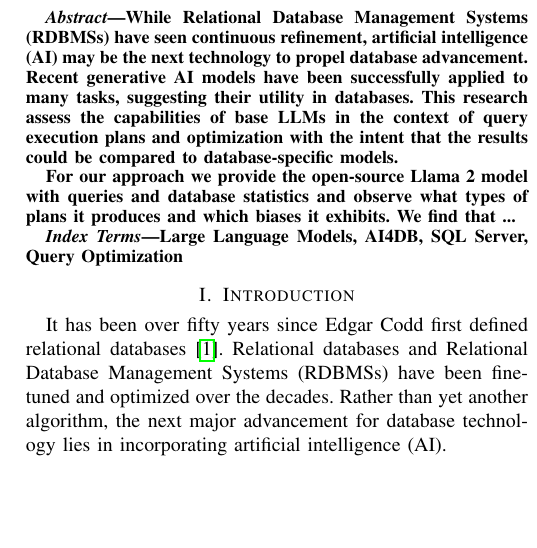
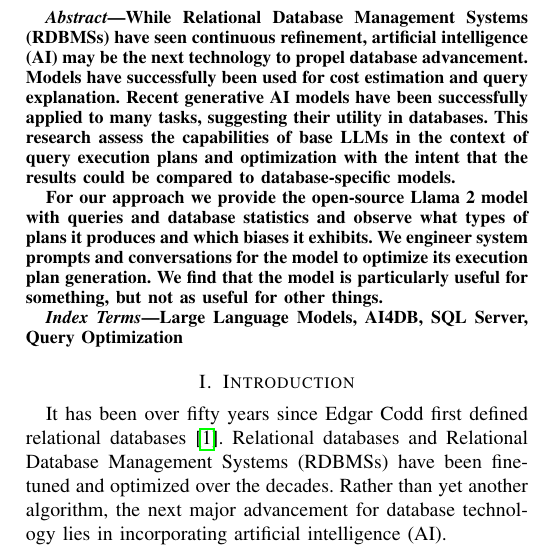
Before and after one commit to MatousAc/llamaExecPlan, a LaTeX paper (report/main.tex, which reads report/sections/abstract.tex): part of one column of page 1 of 2, cut so that both start at the same text, the shorter picture padded with empty space. Compiled offline with pdfLaTeX.

Commit message:
lengthen abstract

```diff
--- a/report/sections/abstract.tex
+++ b/report/sections/abstract.tex
@@ -1,7 +1,7 @@
 \begin{abstract}
-  While Relational Database Management Systems (RDBMSs) have seen continuous refinement, artificial intelligence (AI) may be the next technology to propel database advancement. Recent generative AI models have been successfully applied to many tasks, suggesting their utility in databases. This research assess the capabilities of base LLMs in the context of query execution plans and optimization with the intent that the results could be compared to database-specific models.
+  While Relational Database Management Systems (RDBMSs) have seen continuous refinement, artificial intelligence (AI) may be the next technology to propel database advancement. Models have successfully been used for cost estimation and query explanation. Recent generative AI models have been successfully applied to many tasks, suggesting their utility in databases. This research assess the capabilities of base LLMs in the context of query execution plans and optimization with the intent that the results could be compared to database-specific models.
 
-  For our approach we provide the open-source Llama 2 model with queries and database statistics and observe what types of plans it produces and which biases it exhibits. We find that ...
+  For our approach we provide the open-source Llama 2 model with queries and database statistics and observe what types of plans it produces and which biases it exhibits. We engineer system prompts and conversations for the model to optimize its execution plan generation. We find that the model is particularly useful for something, but not as useful for other things.
 \end{abstract}
 \begin{IEEEkeywords}
   Large Language Models, AI4DB, SQL Server, Query Optimization
```
Also changed, not shown: report/main.pdf.
